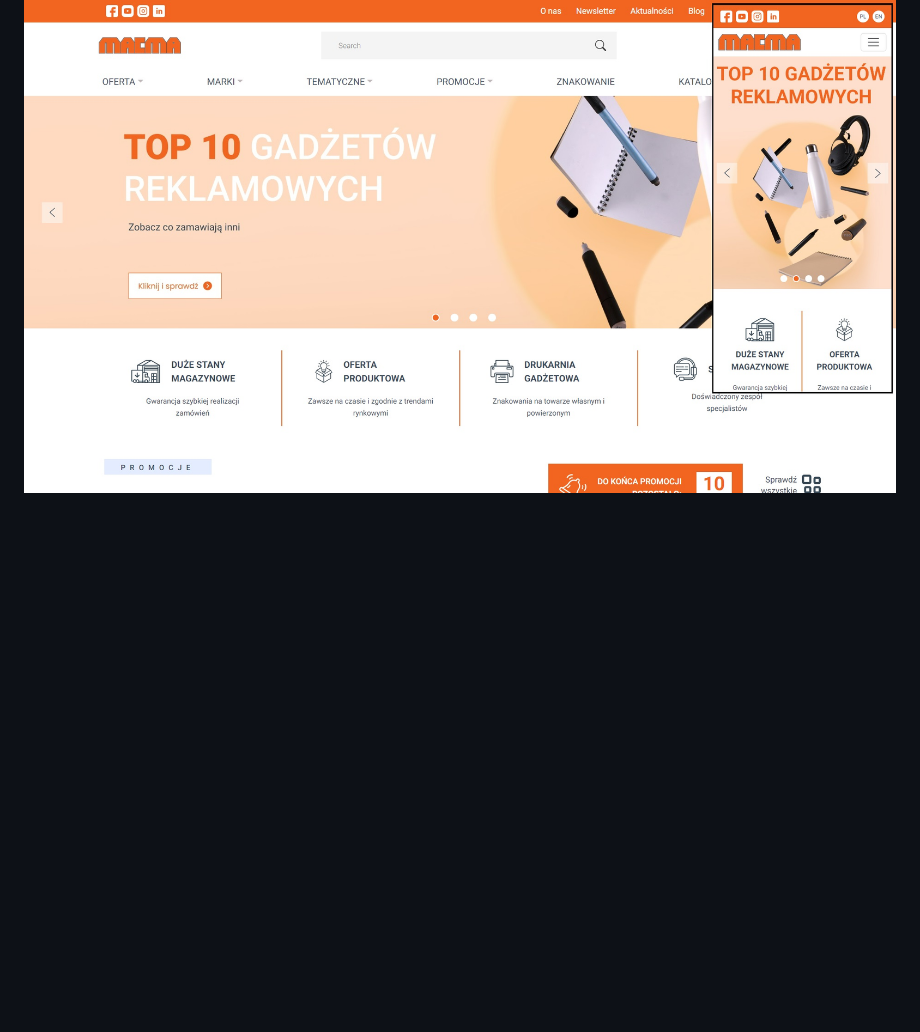
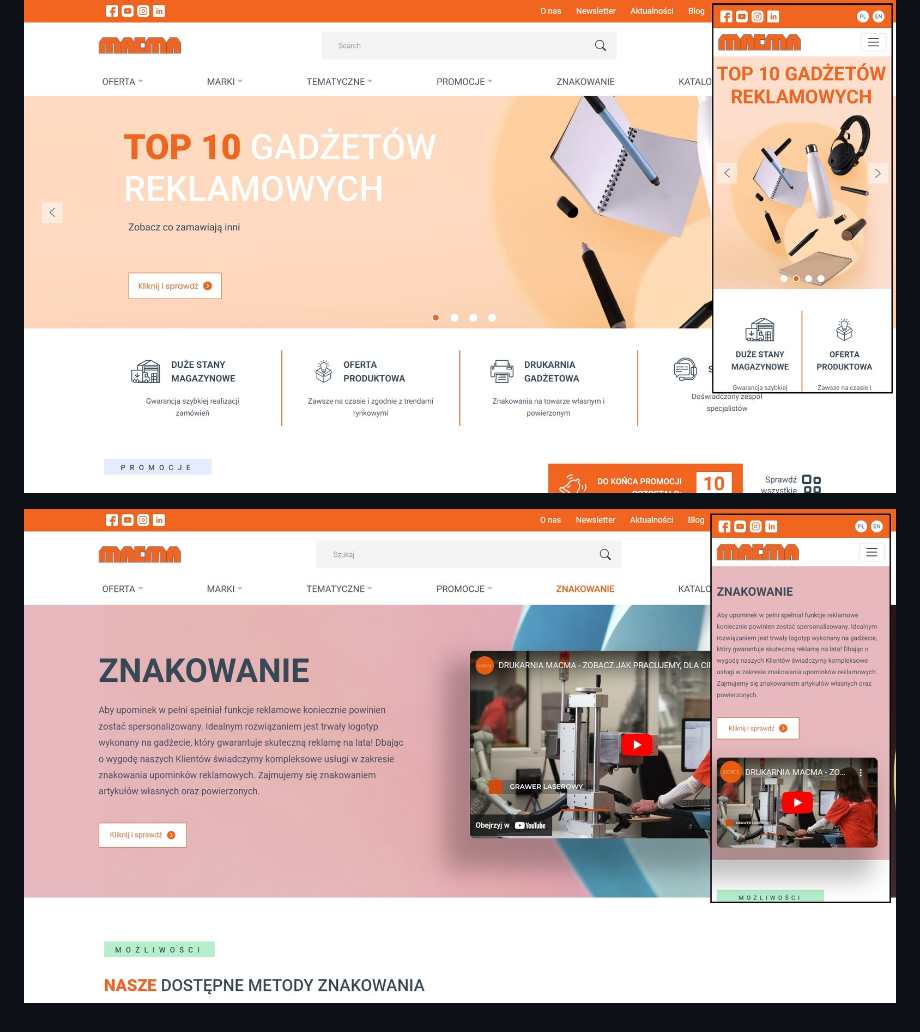
Before and after one commit to goldipl/Macma, a Markdown page: README.md, the part around the change. GitHub-like rendering; pictures changed too: screenshots/macma_screenshot_02.jpg (added); blank space fills up the shorter version.

Commit message:
add 2n screenshot

```diff
--- a/README.md
+++ b/README.md
@@ -39,3 +39,5 @@ This work is licensed under a Creative Commons Non-Commercial (CC BY-NC) License
 * Desktop & mobile version :desktop_computer: :iphone:
 
  ![screenshot](./screenshots/macma_screenshot_01.jpg)
+
+ ![screenshot](./screenshots/macma_screenshot_02.jpg)
```
